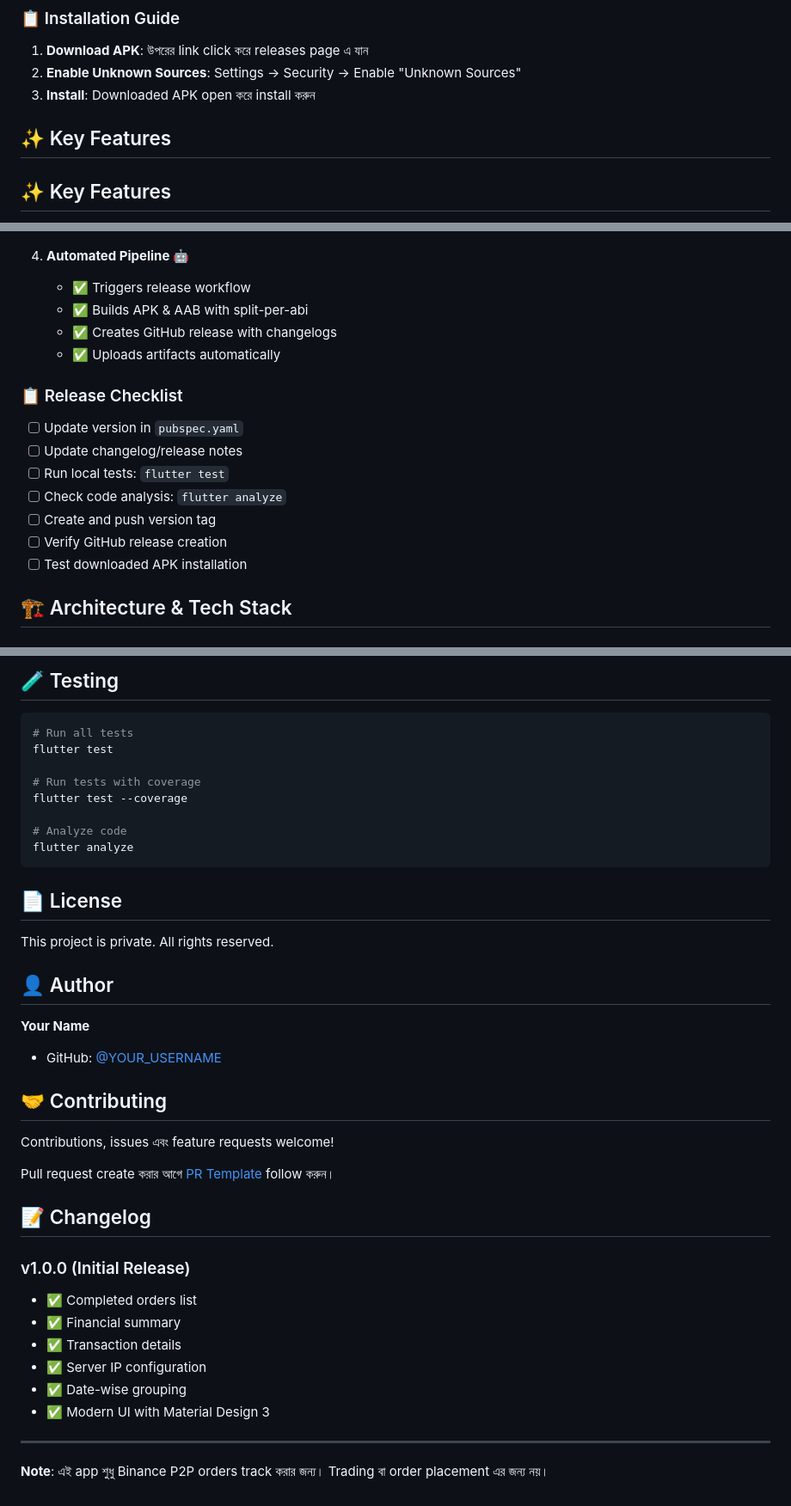
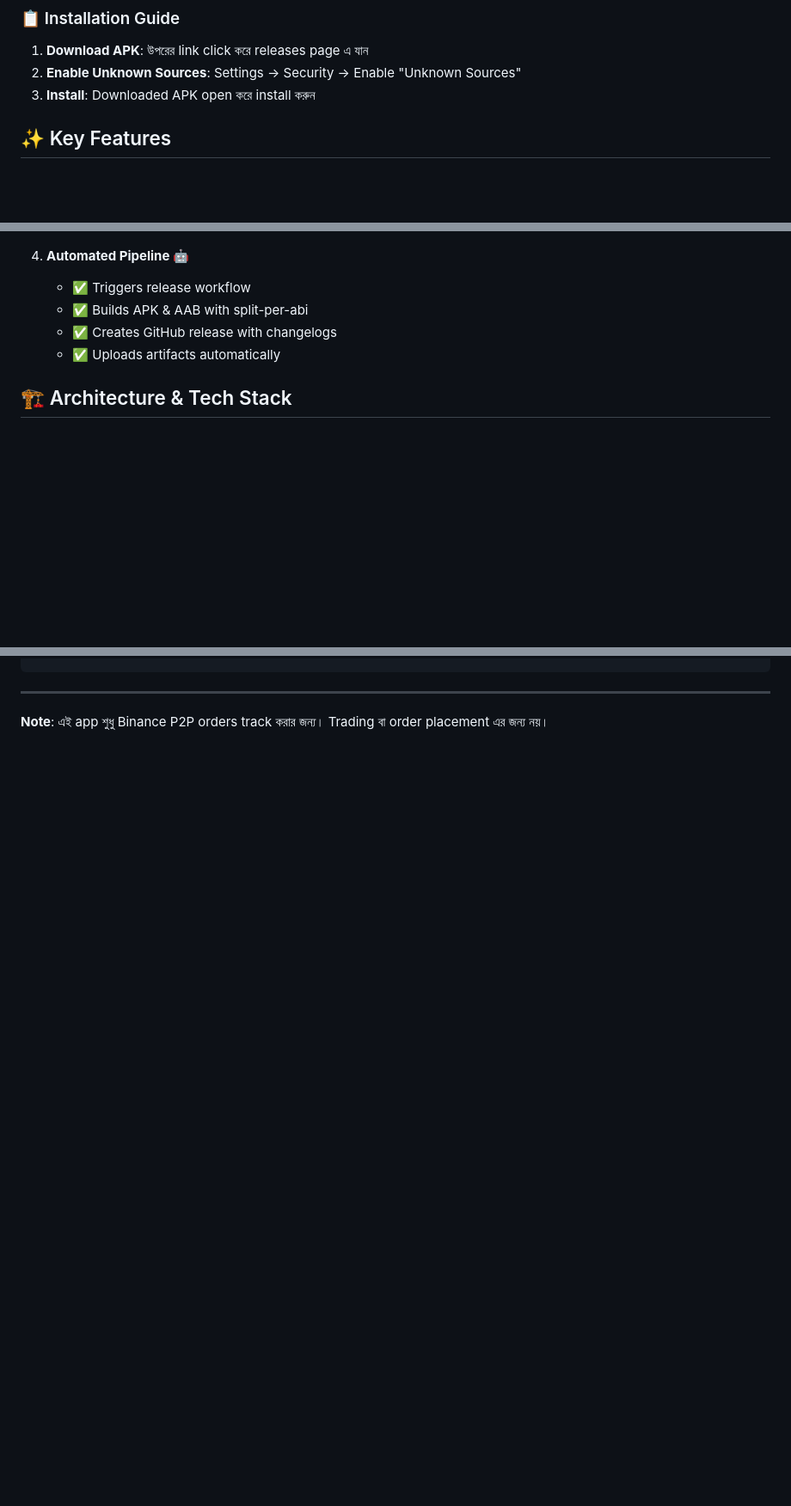
Before and after one commit to royalcourtbd/binance_order_info, a Markdown page: README.md, 3 parts joined by grey strips. Shown at 86% size. Drawn GitHub-style; blank space fills up the shorter version.

````diff
--- a/README.md
+++ b/README.md
@@ -21,8 +21,6 @@
 1. **Download APK**: উপরের link click করে releases page এ যান
 2. **Enable Unknown Sources**: Settings → Security → Enable "Unknown Sources"
 3. **Install**: Downloaded APK open করে install করুন
-
-## ✨ Key Features
 
 ## ✨ Key Features
 
@@ -183,16 +181,6 @@
    - ✅ Creates GitHub release with changelogs
    - ✅ Uploads artifacts automatically
 
-### 📋 Release Checklist
-
-- [ ] Update version in `pubspec.yaml`
-- [ ] Update changelog/release notes
-- [ ] Run local tests: `flutter test`
-- [ ] Check code analysis: `flutter analyze`
-- [ ] Create and push version tag
-- [ ] Verify GitHub release creation
-- [ ] Test downloaded APK installation
-
 ## 🏗️ Architecture & Tech Stack
 
 ### 🛠️ Core Technologies
@@ -403,43 +233,3 @@ flutter build appbundle --release
-## 🧪 Testing
-
-```bash
-# Run all tests
-flutter test
-
-# Run tests with coverage
-flutter test --coverage
-
-# Analyze code
-flutter analyze
-```
-
-## 📄 License
-
-This project is private. All rights reserved.
-
-## 👤 Author
-
-**Your Name**
-
-- GitHub: [@YOUR_USERNAME](https://github.com/YOUR_USERNAME)
-
-## 🤝 Contributing
-
-Contributions, issues এবং feature requests welcome!
-
-Pull request create করার আগে [PR Template](.github/pull_request_template.md) follow করুন।
-
-## 📝 Changelog
-
-### v1.0.0 (Initial Release)
-
-- ✅ Completed orders list
-- ✅ Financial summary
-- ✅ Transaction details
-- ✅ Server IP configuration
-- ✅ Date-wise grouping
-- ✅ Modern UI with Material Design 3
-
 ---
 
 **Note**: এই app শুধু Binance P2P orders track করার জন্য। Trading বা order placement এর জন্য নয়।
````
Also changed, not shown: other parts of README.md (+0 -158 lines).
